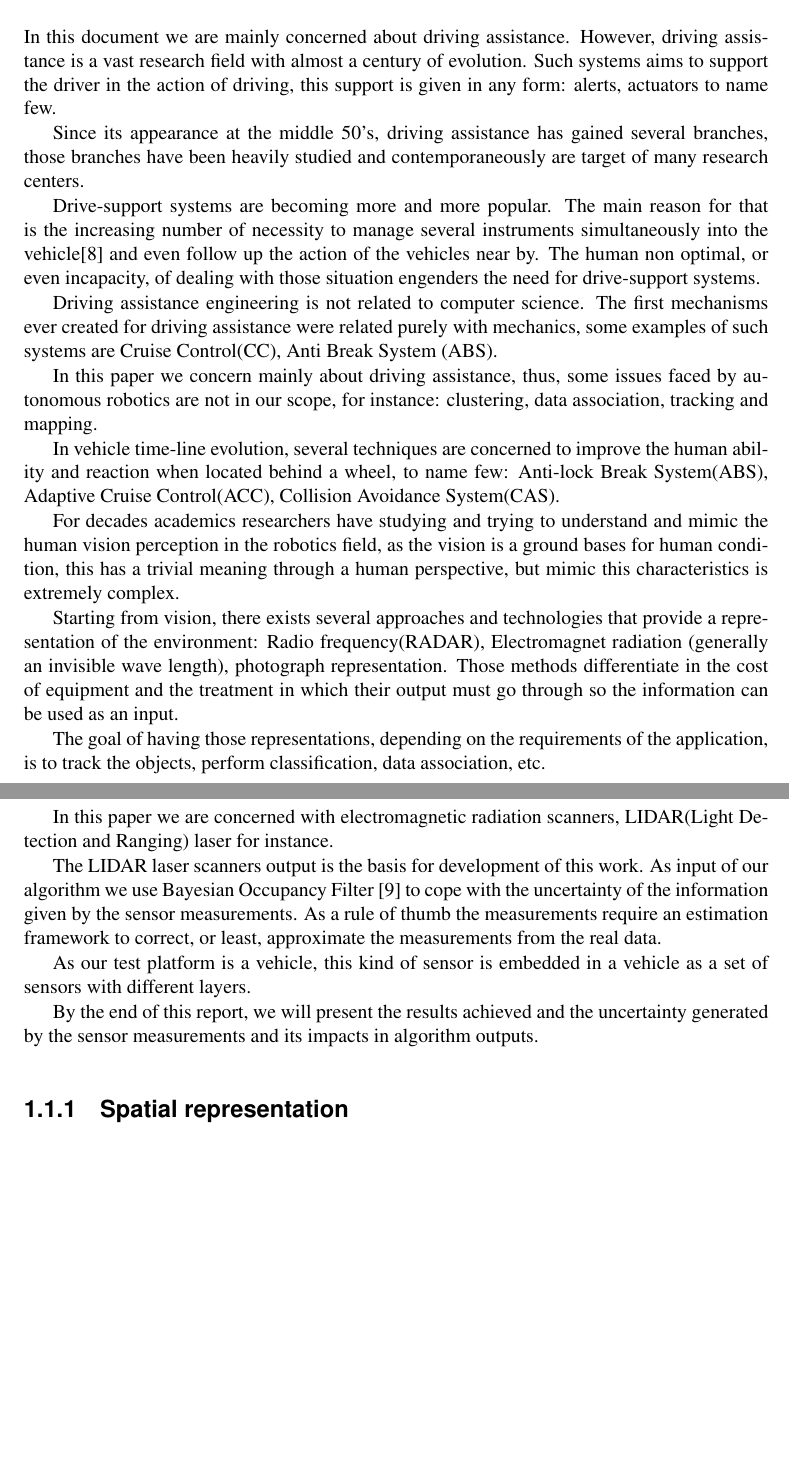
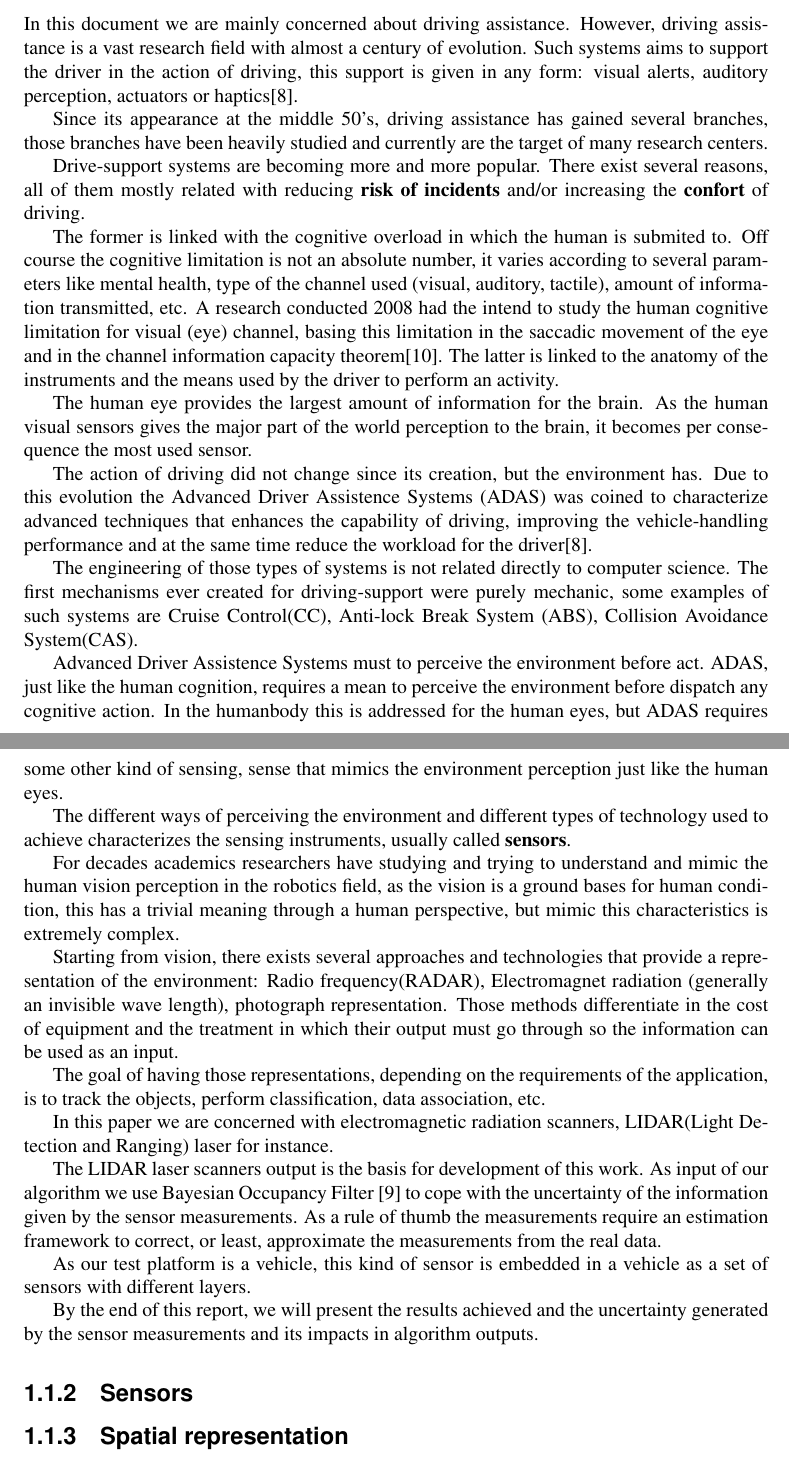
Before and after one commit to jandernascimento/m2r-report-jander, a LaTeX thesis (report.tex, which reads chapter01.tex): two parts of pages 7 and 8 of 22, joined at a grey line, cut so that both start at the same text, the shorter picture padded with empty space. Compiled offline with pdfLaTeX.

Commit message:
Re-writing part of the introduction related to sensing devices

```diff
--- a/chapter01.tex
+++ b/chapter01.tex
@@ -1,16 +1,26 @@
 \section{Introduction}
 
-In this document we are mainly concerned about driving assistance. However, driving assistance is a vast research field with almost a century of evolution. Such systems aims to support the driver in the action of driving, this support is given in any form: alerts, actuators to name few.
+\subsection{Driving Support Systems}
 
-Since its appearance at the middle 50's, driving assistance has gained several branches, those branches have been heavily studied and contemporaneously are target of many research centers.
+In this document we are mainly concerned about driving assistance. However, driving assistance is a vast research field with almost a century of evolution. Such systems aims to support the driver in the action of driving, this support is given in any form: visual alerts, auditory perception, actuators or haptics\cite{riener2010sensor}.
 
-Drive-support systems are becoming more and more popular. The main reason for that is the increasing number of necessity to manage several instruments simultaneously into the vehicle\cite{riener2010sensor} and even follow up the action of the vehicles near by. The human non optimal, or even incapacity, of dealing with those situation engenders the need for drive-support systems.
+Since its appearance at the middle 50's, driving assistance has gained several branches, those branches have been heavily studied and currently are the target of many research centers.
 
-Driving assistance engineering is not related to computer science. The first mechanisms ever created for driving assistance were related purely with mechanics, some examples of such systems are Cruise Control(CC), Anti Break System (ABS).
+Drive-support systems are becoming more and more popular. There exist several reasons, all of them mostly related with reducing \textbf{risk of incidents} and/or increasing the \textbf{confort} of driving.
 
-In this paper we concern mainly about driving assistance, thus, some issues faced by autonomous robotics are not in our scope, for instance: clustering, data association, tracking and mapping.
+The former is linked with the cognitive overload in which the human is submited to. Off course the cognitive limitation is not an absolute number, it varies according to several parameters like mental health, type of the channel used (visual, auditory, tactile), amount of information transmitted, etc. A research conducted 2008 had the intend to study the human cognitive limitation for visual (eye) channel, basing this limitation in the saccadic movement of the eye and in the channel information capacity theorem\cite{LautarutisV}. The latter is linked to the anatomy of the instruments and the means used by the driver to perform an activity.
 
-In vehicle time-line evolution, several techniques are concerned to improve the human ability and reaction when located behind a wheel, to name few: Anti-lock Break System(ABS), Adaptive Cruise Control(ACC), Collision Avoidance System(CAS).
+The human eye provides the largest amount of information for the brain. As the human visual sensors gives the major part of the world perception to the brain, it becomes per consequence the most used sensor.
+
+The action of driving did not change since its creation, but the environment has. Due to this evolution the Advanced Driver Assistence Systems (ADAS) was coined to characterize advanced techniques that enhances the capability of driving, improving the vehicle-handling performance and at the same time reduce the workload for the driver\cite{riener2010sensor}.
+
+The engineering of those types of systems is not related directly to computer science. The first mechanisms ever created for driving-support were purely mechanic, some examples of such systems are Cruise Control(CC), Anti-lock Break System (ABS), Collision Avoidance System(CAS).
+
+Advanced Driver Assistence Systems must to perceive the environment before act. ADAS, just like the human cognition, requires a mean to perceive the environment before dispatch any cognitive action. In the humanbody this is addressed for the human eyes, but ADAS requires some other kind of sensing, sense that mimics the environment perception just like the human eyes.
+
+The different ways of perceiving the environment and different types of technology used to achieve characterizes the sensing instruments, usually called \textbf{sensors}.
+
+%% reviewed until here
 
 For decades academics researchers have studying and trying to understand and mimic the human vision perception in the robotics field, as the vision is a ground bases for human condition, this has a trivial meaning through a human perspective, but mimic this characteristics is extremely complex.
 
@@ -25,6 +35,12 @@ The LIDAR laser scanners output is the basis for development of this work. As in
 As our test platform is a vehicle, this kind of sensor is embedded in a vehicle as a set of sensors with different layers.
 
 By the end of this report, we will present the results achieved and the uncertainty generated by the sensor measurements and its impacts in algorithm outputs.
+
+%\end{comment}
+
+\subsection{Sensors}
+
+
 
 \subsection{Spatial representation}
 
--- a/report.tex
+++ b/report.tex
@@ -14,6 +14,7 @@
 \usepackage{helvet} % font sf = helvetica
 \usepackage[latin1]{inputenc}
 \usepackage{relsize}
+\usepackage{verbatim}
 
 %Style des ttes de section, headings, chapitre
 \headstyles{komalike}
```
Also changed, not shown: report.bib (+10 -0 lines).
